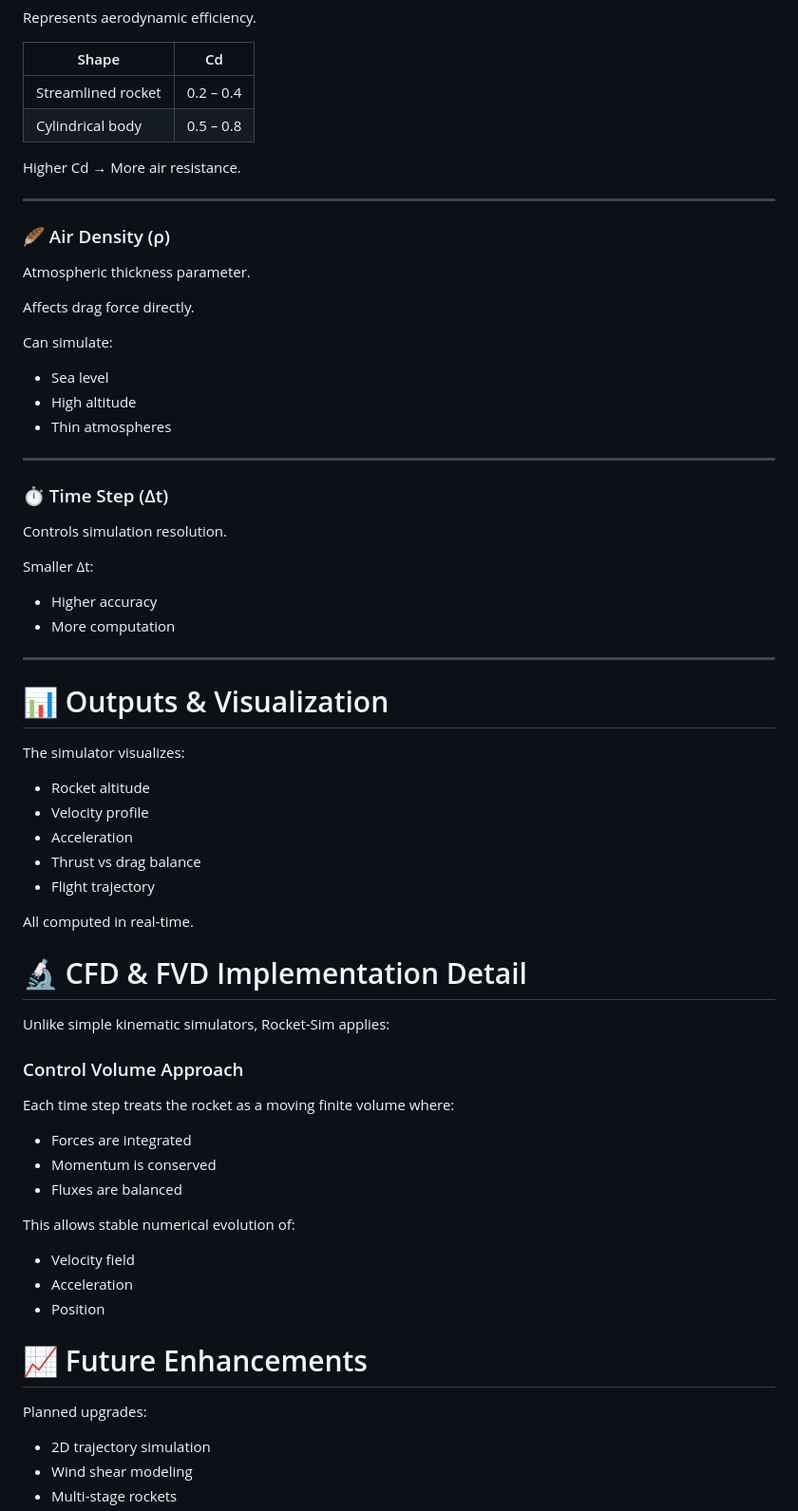
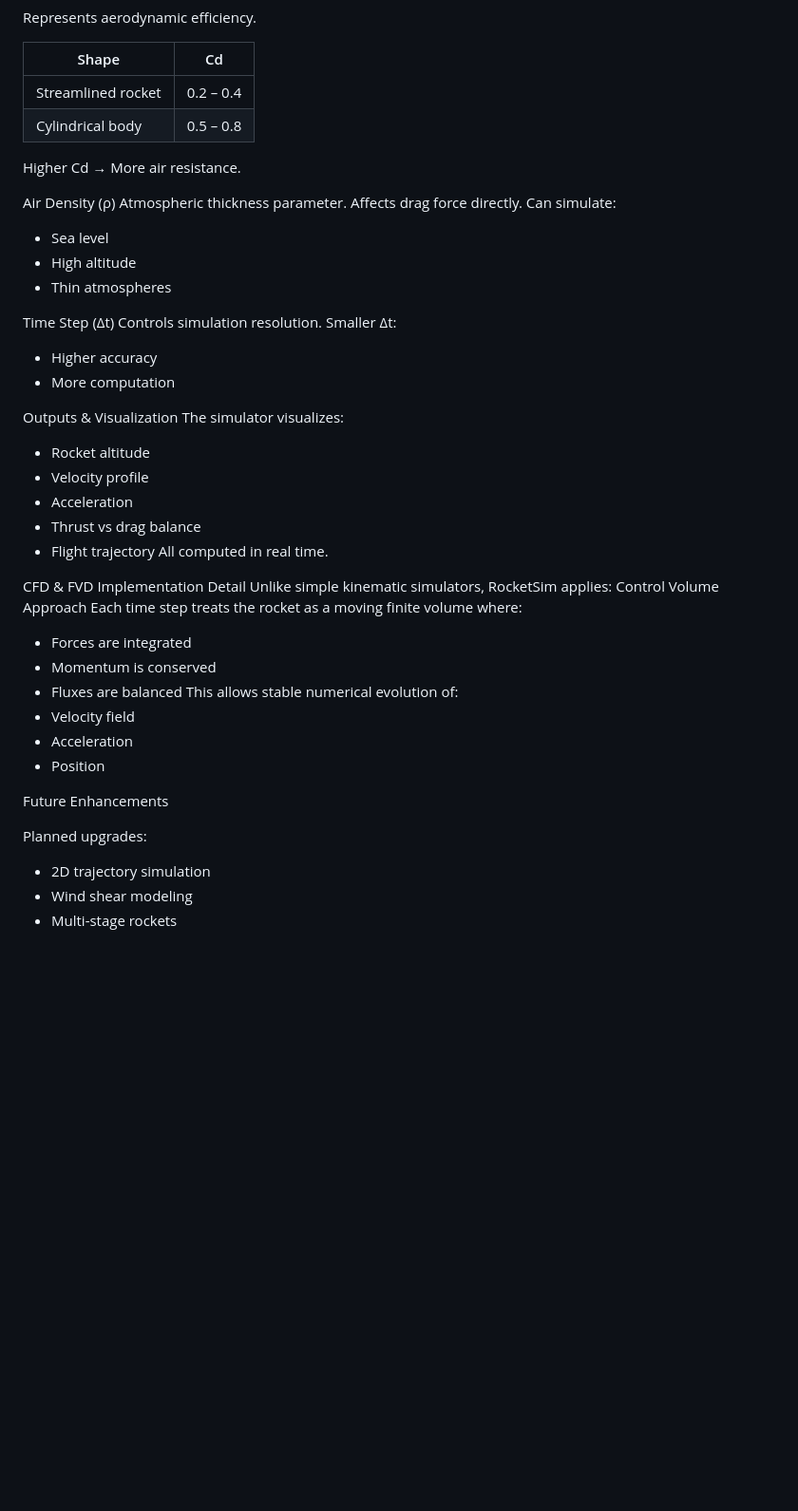
Before and after one commit to blaze505050/Rocket-Sim, a Markdown page: README.md, the part around one of its changes. Shown at 95% size. GitHub-like rendering; blank space fills up the shorter version.

```diff
--- a/README.md
+++ b/README.md
@@ -189,67 +101,44 @@ Represents aerodynamic efficiency.
 
 Higher Cd → More air resistance.
 
----
-
-### 🪶 Air Density (ρ)
-
+Air Density (ρ)
 Atmospheric thickness parameter.
-
 Affects drag force directly.
-
 Can simulate:
-
 * Sea level
 * High altitude
 * Thin atmospheres
 
----
-
-### ⏱️ Time Step (Δt)
-
+Time Step (Δt)
 Controls simulation resolution.
-
 Smaller Δt:
-
 * Higher accuracy
 * More computation
 
----
-
-# 📊 Outputs & Visualization
-
+Outputs & Visualization
 The simulator visualizes:
-
 * Rocket altitude
 * Velocity profile
 * Acceleration
 * Thrust vs drag balance
 * Flight trajectory
+All computed in real time.
 
-All computed in real-time.
-
-# 🔬 CFD & FVD Implementation Detail
-
-Unlike simple kinematic simulators, Rocket-Sim applies:
-
-### Control Volume Approach
-
+CFD & FVD Implementation Detail
+Unlike simple kinematic simulators, RocketSim applies:
+Control Volume Approach
 Each time step treats the rocket as a moving finite volume where:
-
 * Forces are integrated
 * Momentum is conserved
 * Fluxes are balanced
-
 This allows stable numerical evolution of:
-
 * Velocity field
 * Acceleration
 * Position
 
-# 📈 Future Enhancements
+Future Enhancements
 
 Planned upgrades:
-
 * 2D trajectory simulation
 * Wind shear modeling
 * Multi-stage rockets
```
Also changed, not shown: other parts of README.md (+36 -124 lines).
